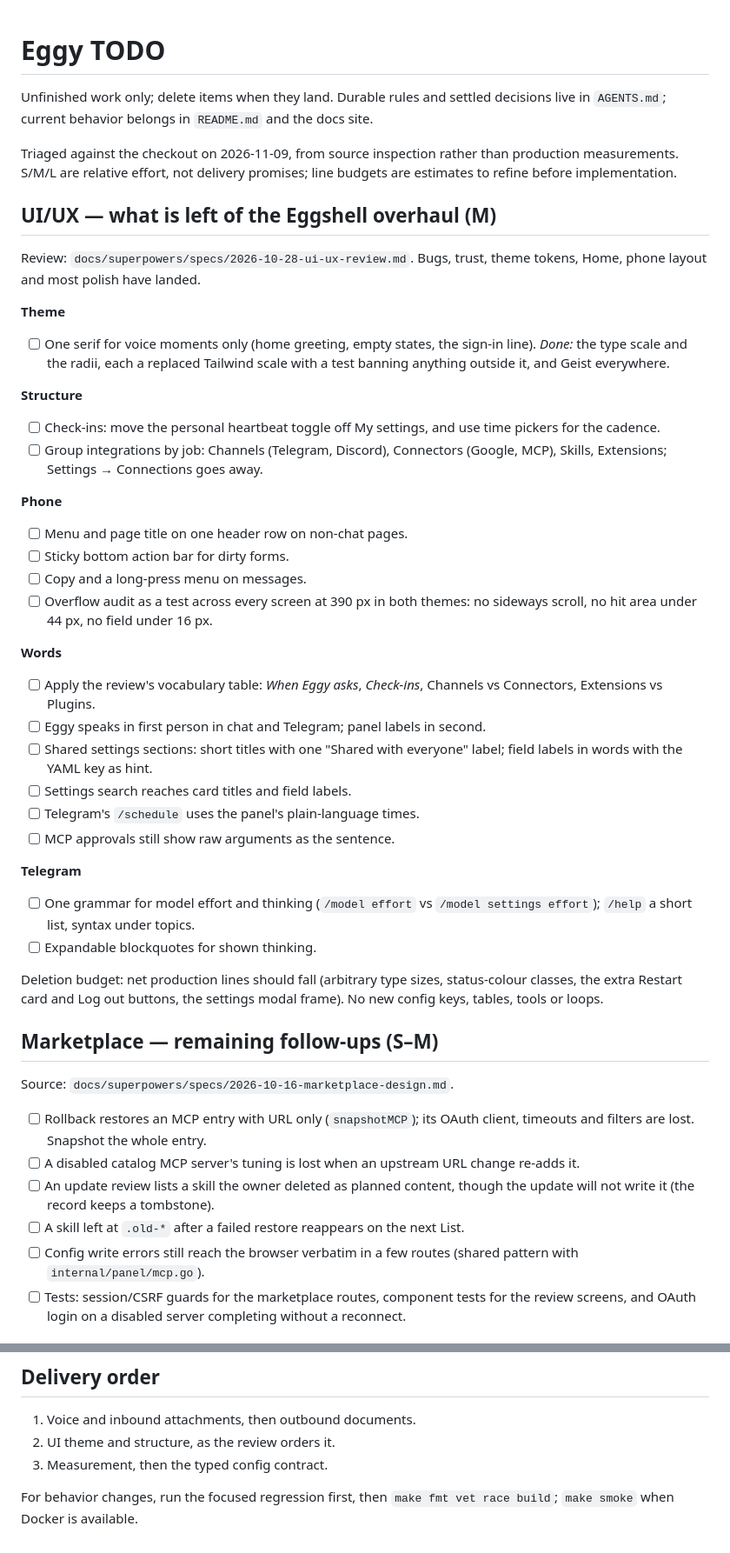
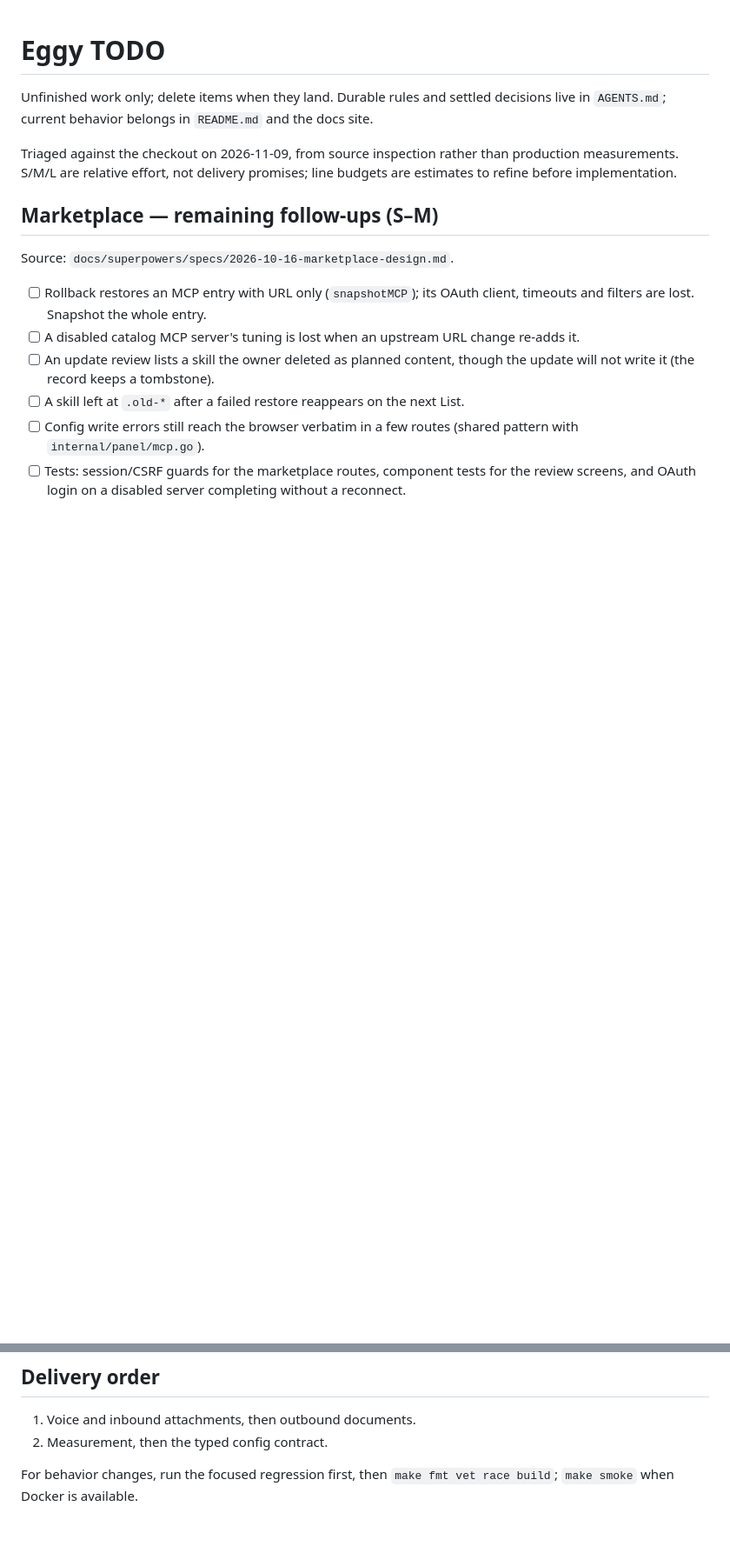
Before and after one commit to nigelteosw/eggy, a Markdown page: TODO.md, 2 parts joined by grey strips. Shown at 87% size. GitHub-like rendering; blank space fills up the shorter version.

Commit message:
todo: the Eggshell UI/UX list has landed
Co-Authored-By: Claude Opus 5.5 <noreply@anthropic.com>

```diff
--- a/TODO.md
+++ b/TODO.md
@@ -7,54 +7,6 @@ docs site.
 Triaged against the checkout on 2026-11-09, from source inspection rather than
 production measurements. S/M/L are relative effort, not delivery promises; line
 budgets are estimates to refine before implementation.
-
-## UI/UX — what is left of the Eggshell overhaul (M)
-
-Review: `docs/superpowers/specs/2026-10-28-ui-ux-review.md`. Bugs, trust,
-theme tokens, Home, phone layout and most polish have landed.
-
-**Theme**
-
-- [ ] One serif for voice moments only (home greeting, empty states, the
-      sign-in line). *Done:* the type scale and the radii, each a replaced
-      Tailwind scale with a test banning anything outside it, and Geist
-      everywhere.
-
-**Structure**
-
-- [ ] Check-ins: move the personal heartbeat toggle off My settings, and use
-      time pickers for the cadence.
-- [ ] Group integrations by job: Channels (Telegram, Discord), Connectors
-      (Google, MCP), Skills, Extensions; Settings → Connections goes away.
-
-**Phone**
-
-- [ ] Menu and page title on one header row on non-chat pages.
-- [ ] Sticky bottom action bar for dirty forms.
-- [ ] Copy and a long-press menu on messages.
-- [ ] Overflow audit as a test across every screen at 390 px in both themes:
-      no sideways scroll, no hit area under 44 px, no field under 16 px.
-
-**Words**
-
-- [ ] Apply the review's vocabulary table: *When Eggy asks*, *Check-ins*,
-      Channels vs Connectors, Extensions vs Plugins.
-- [ ] Eggy speaks in first person in chat and Telegram; panel labels in second.
-- [ ] Shared settings sections: short titles with one "Shared with everyone"
-      label; field labels in words with the YAML key as hint.
-- [ ] Settings search reaches card titles and field labels.
-- [ ] Telegram's `/schedule` uses the panel's plain-language times.
-- [ ] MCP approvals still show raw arguments as the sentence.
-
-**Telegram**
-
-- [ ] One grammar for model effort and thinking (`/model effort` vs
-      `/model settings effort`); `/help` a short list, syntax under topics.
-- [ ] Expandable blockquotes for shown thinking.
-
-Deletion budget: net production lines should fall (arbitrary type sizes,
-status-colour classes, the extra Restart card and Log out buttons, the settings
-modal frame). No new config keys, tables, tools or loops.
 
 ## Marketplace — remaining follow-ups (S–M)
 
@@ -162,8 +114,7 @@ Take on demonstrated use, one at a time. None may add a tool.
 ## Delivery order
 
 1. Voice and inbound attachments, then outbound documents.
-2. UI theme and structure, as the review orders it.
-3. Measurement, then the typed config contract.
+2. Measurement, then the typed config contract.
 
 For behavior changes, run the focused regression first, then
 `make fmt vet race build`; `make smoke` when Docker is available.
```
